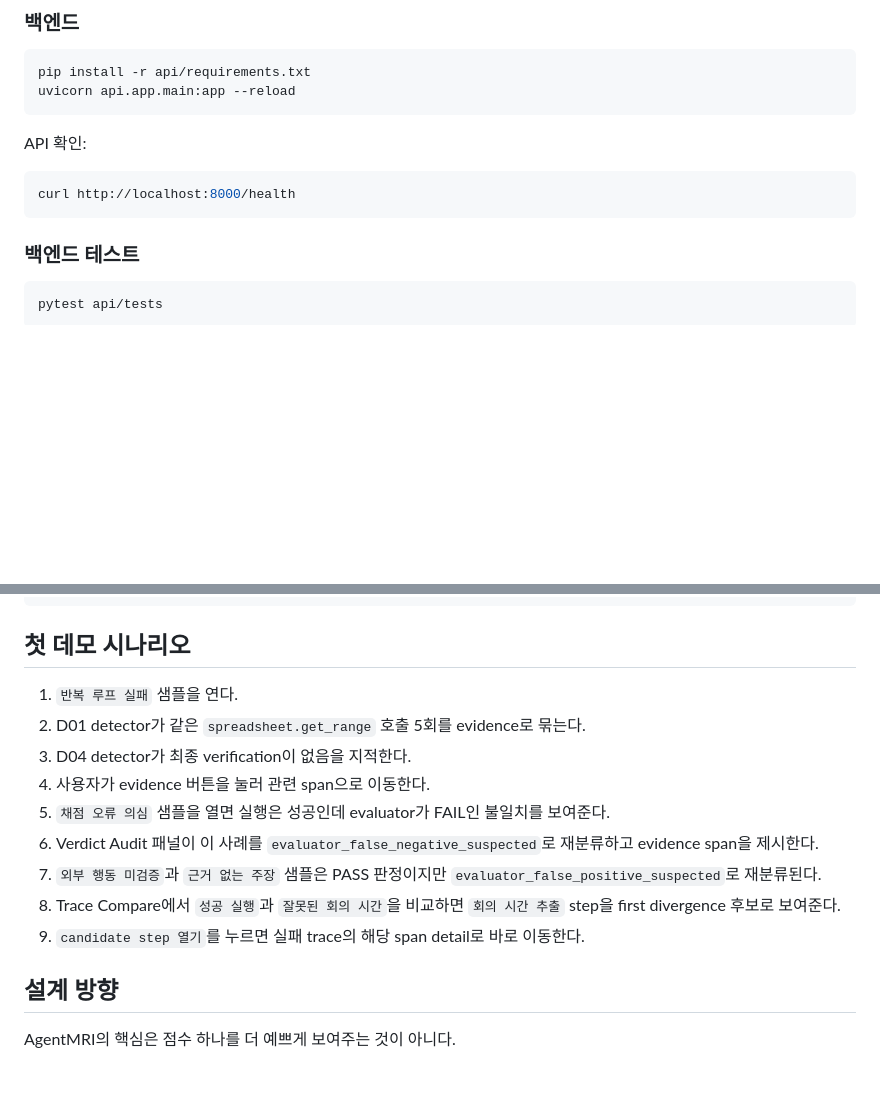
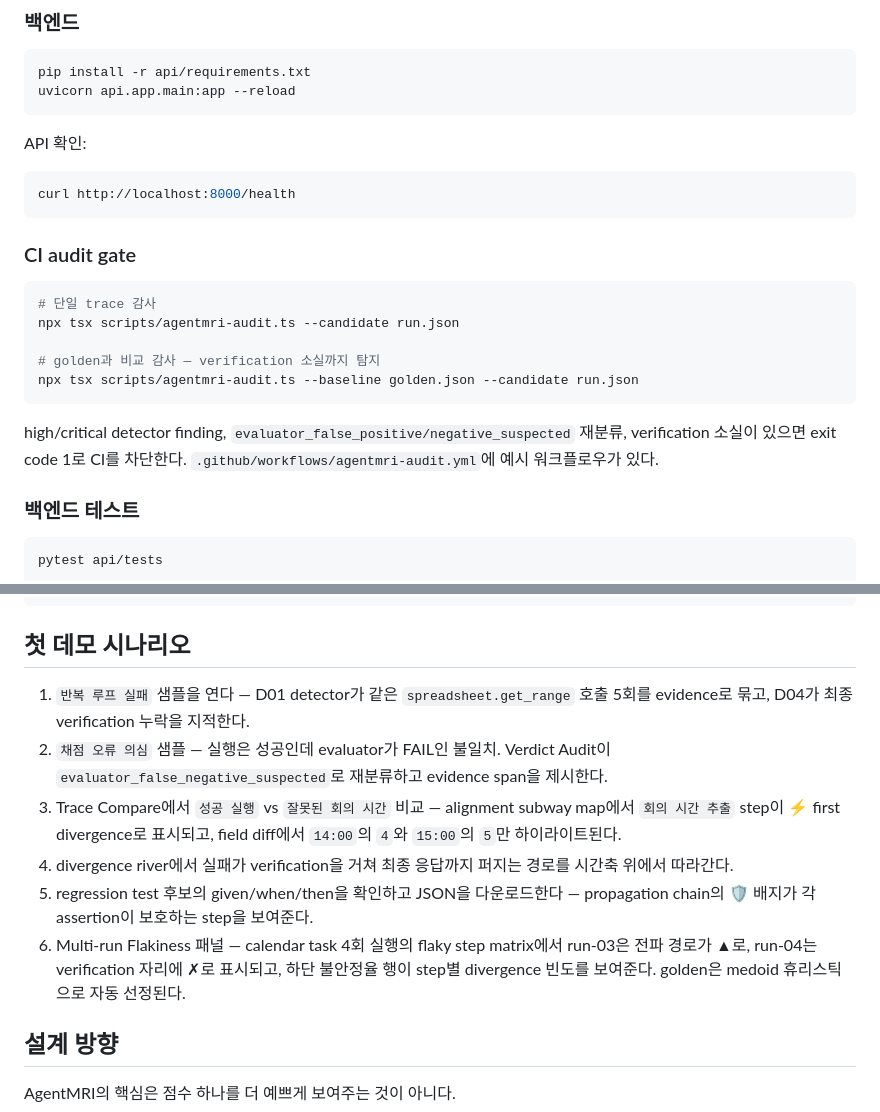
Before and after one commit to zinemun1234/agentmri, a Markdown page: README.md, 2 parts joined by grey strips. GitHub-like rendering; blank space fills up the shorter version.

````diff
--- a/README.md
+++ b/README.md
@@ -103,6 +108,18 @@ API 확인:
 ```bash
 curl http://localhost:8000/health
 ```
+
+### CI audit gate
+
+```bash
+# 단일 trace 감사
+npx tsx scripts/agentmri-audit.ts --candidate run.json
+
+# golden과 비교 감사 — verification 소실까지 탐지
+npx tsx scripts/agentmri-audit.ts --baseline golden.json --candidate run.json
+```
+
+high/critical detector finding, `evaluator_false_positive/negative_suspected` 재분류, verification 소실이 있으면 exit code 1로 CI를 차단한다. `.github/workflows/agentmri-audit.yml`에 예시 워크플로우가 있다.
 
 ### 백엔드 테스트
 
@@ -156,15 +173,12 @@ agentmri/
 
 ## 첫 데모 시나리오
 
-1. `반복 루프 실패` 샘플을 연다.
-2. D01 detector가 같은 `spreadsheet.get_range` 호출 5회를 evidence로 묶는다.
-3. D04 detector가 최종 verification이 없음을 지적한다.
-4. 사용자가 evidence 버튼을 눌러 관련 span으로 이동한다.
-5. `채점 오류 의심` 샘플을 열면 실행은 성공인데 evaluator가 FAIL인 불일치를 보여준다.
-6. Verdict Audit 패널이 이 사례를 `evaluator_false_negative_suspected`로 재분류하고 evidence span을 제시한다.
-7. `외부 행동 미검증`과 `근거 없는 주장` 샘플은 PASS 판정이지만 `evaluator_false_positive_suspected`로 재분류된다.
-8. Trace Compare에서 `성공 실행`과 `잘못된 회의 시간`을 비교하면 `회의 시간 추출` step을 first divergence 후보로 보여준다.
-9. `candidate step 열기`를 누르면 실패 trace의 해당 span detail로 바로 이동한다.
+1. `반복 루프 실패` 샘플을 연다 — D01 detector가 같은 `spreadsheet.get_range` 호출 5회를 evidence로 묶고, D04가 최종 verification 누락을 지적한다.
+2. `채점 오류 의심` 샘플 — 실행은 성공인데 evaluator가 FAIL인 불일치. Verdict Audit이 `evaluator_false_negative_suspected`로 재분류하고 evidence span을 제시한다.
+3. Trace Compare에서 `성공 실행` vs `잘못된 회의 시간` 비교 — alignment subway map에서 `회의 시간 추출` step이 ⚡ first divergence로 표시되고, field diff에서 `14:00`의 `4`와 `15:00`의 `5`만 하이라이트된다.
+4. divergence river에서 실패가 verification을 거쳐 최종 응답까지 퍼지는 경로를 시간축 위에서 따라간다.
+5. regression test 후보의 given/when/then을 확인하고 JSON을 다운로드한다 — propagation chain의 🛡 배지가 각 assertion이 보호하는 step을 보여준다.
+6. Multi-run Flakiness 패널 — calendar task 4회 실행의 flaky step matrix에서 run-03은 전파 경로가 ▲로, run-04는 verification 자리에 ✗로 표시되고, 하단 불안정율 행이 step별 divergence 빈도를 보여준다. golden은 medoid 휴리스틱으로 자동 선정된다.
 
 ## 설계 방향
 
````
Also changed, not shown: other parts of README.md (+39 -34 lines), docs/screenshots/multirun-flakiness.png (added), docs/screenshots/trace-compare.png, docs/screenshots/trace-explorer.png, docs/screenshots/verdict-audit.png, 11 other files.
